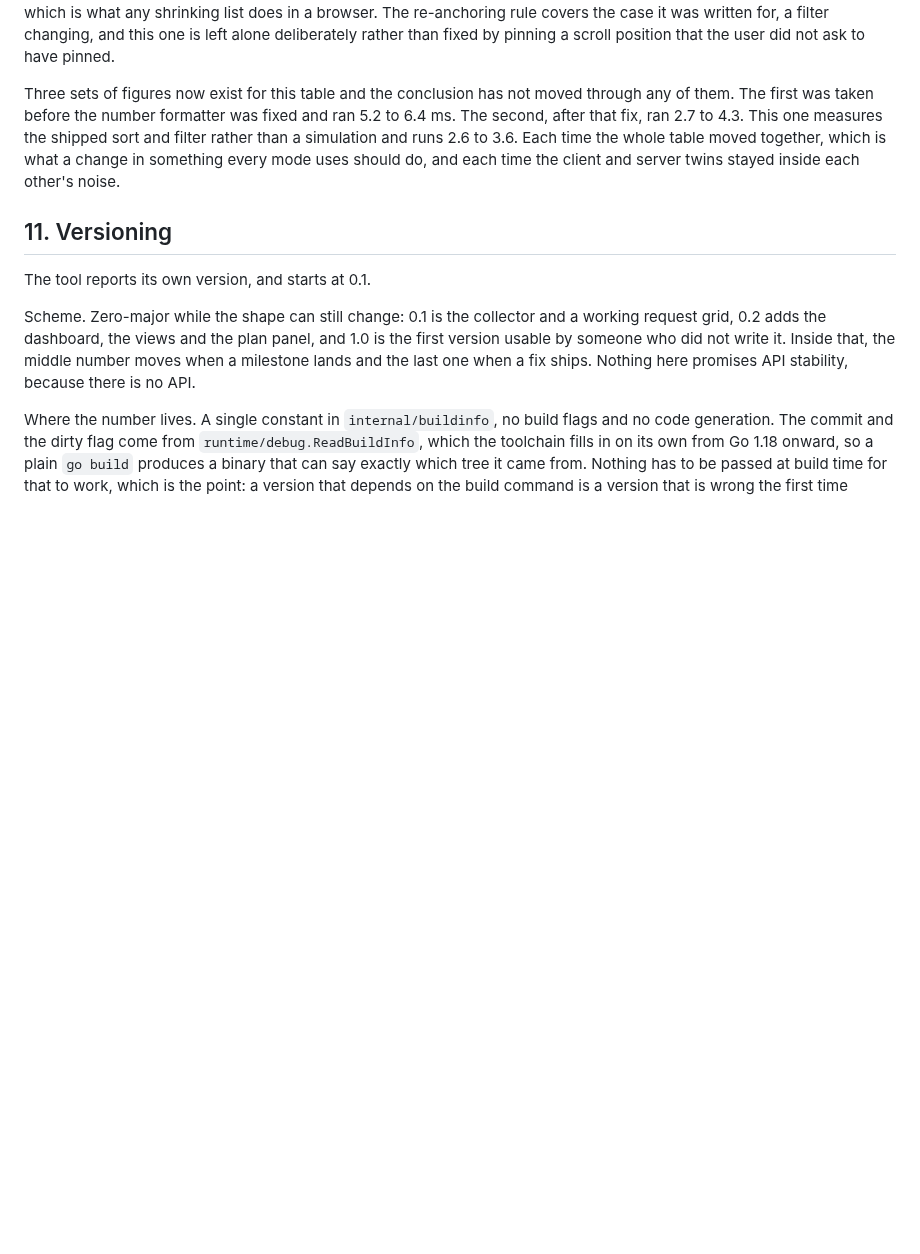
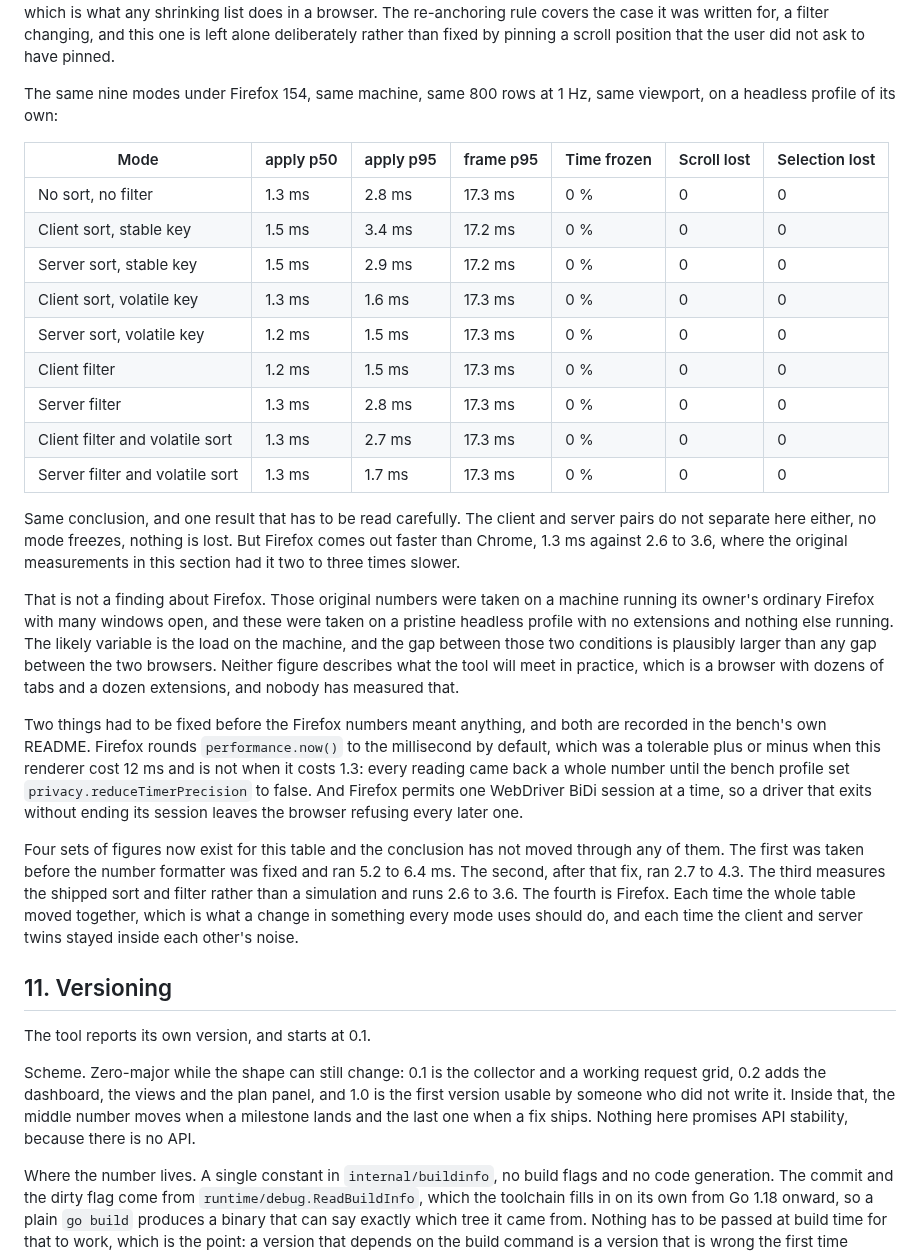
Before and after one commit to rudi-bruchez/sqltop, a Markdown page: docs/SPECS.md, the part around the change. Drawn GitHub-style; blank space fills up the shorter version.

```diff
--- a/docs/SPECS.md
+++ b/docs/SPECS.md
@@ -880,13 +880,52 @@ it was written for, a filter changing, and this one is left alone
 deliberately rather than fixed by pinning a scroll position that the user
 did not ask to have pinned.
 
-Three sets of figures now exist for this table and the conclusion has not
+The same nine modes under Firefox 154, same machine, same 800 rows at 1 Hz,
+same viewport, on a headless profile of its own:
+
+| Mode | apply p50 | apply p95 | frame p95 | Time frozen | Scroll lost | Selection lost |
+|---|---|---|---|---|---|---|
+| No sort, no filter | 1.3 ms | 2.8 ms | 17.3 ms | 0 % | 0 | 0 |
+| Client sort, stable key | 1.5 ms | 3.4 ms | 17.2 ms | 0 % | 0 | 0 |
+| Server sort, stable key | 1.5 ms | 2.9 ms | 17.2 ms | 0 % | 0 | 0 |
+| Client sort, volatile key | 1.3 ms | 1.6 ms | 17.3 ms | 0 % | 0 | 0 |
+| Server sort, volatile key | 1.2 ms | 1.5 ms | 17.3 ms | 0 % | 0 | 0 |
+| Client filter | 1.2 ms | 1.5 ms | 17.3 ms | 0 % | 0 | 0 |
+| Server filter | 1.3 ms | 2.8 ms | 17.3 ms | 0 % | 0 | 0 |
+| Client filter and volatile sort | 1.3 ms | 2.7 ms | 17.3 ms | 0 % | 0 | 0 |
+| Server filter and volatile sort | 1.3 ms | 1.7 ms | 17.3 ms | 0 % | 0 | 0 |
+
+Same conclusion, and one result that has to be read carefully. The client
+and server pairs do not separate here either, no mode freezes, nothing is
+lost. But Firefox comes out faster than Chrome, 1.3 ms against 2.6 to 3.6,
+where the original measurements in this section had it two to three times
+slower.
+
+That is not a finding about Firefox. Those original numbers were taken on a
+machine running its owner's ordinary Firefox with many windows open, and
+these were taken on a pristine headless profile with no extensions and
+nothing else running. The likely variable is the load on the machine, and
+the gap between those two conditions is plausibly larger than any gap
+between the two browsers. Neither figure describes what the tool will meet
+in practice, which is a browser with dozens of tabs and a dozen extensions,
+and nobody has measured that.
+
+Two things had to be fixed before the Firefox numbers meant anything, and
+both are recorded in the bench's own README. Firefox rounds
+`performance.now()` to the millisecond by default, which was a tolerable
+plus or minus when this renderer cost 12 ms and is not when it costs 1.3:
+every reading came back a whole number until the bench profile set
+`privacy.reduceTimerPrecision` to false. And Firefox permits one WebDriver
+BiDi session at a time, so a driver that exits without ending its session
+leaves the browser refusing every later one.
+
+Four sets of figures now exist for this table and the conclusion has not
 moved through any of them. The first was taken before the number formatter
 was fixed and ran 5.2 to 6.4 ms. The second, after that fix, ran 2.7 to 4.3.
-This one measures the shipped sort and filter rather than a simulation and
-runs 2.6 to 3.6. Each time the whole table moved together, which is what a
-change in something every mode uses should do, and each time the client and
-server twins stayed inside each other's noise.
+The third measures the shipped sort and filter rather than a simulation and
+runs 2.6 to 3.6. The fourth is Firefox. Each time the whole table moved
+together, which is what a change in something every mode uses should do, and
+each time the client and server twins stayed inside each other's noise.
 
 ## 11. Versioning
 
```
Also changed, not shown: docs/PERFORMANCE.md (+37 -4 lines).
